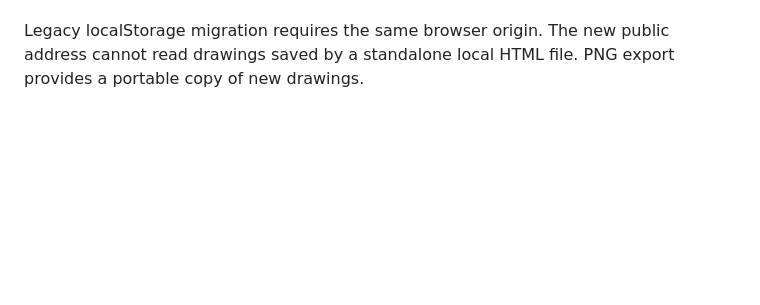
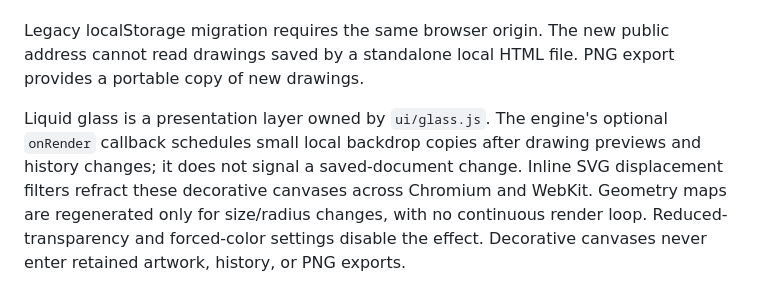
Before and after one commit to Eymistaken/tuval, a Markdown page: docs/decisions/001-canvas-modules.md, the part around the change. Drawn GitHub-style; blank space fills up the shorter version.

```diff
--- a/docs/decisions/001-canvas-modules.md
+++ b/docs/decisions/001-canvas-modules.md
@@ -27,3 +27,5 @@ Extracting the existing inline script and styles would improve file organization
 There are no runtime dependencies, and drawing primitives can be tested independently. The complete document survives rotation and viewport changes without stretching. PNG export includes regions outside the current viewport; history snapshots retain logical dimensions for restoration after expansion. Translucent strokes are uniform, and canceled operations do not enter history. Memory bounds reduce the number of undo entries on large documents. A very long freehand stroke still requires preview redraws, batched once per animation frame.
 
 Legacy localStorage migration requires the same browser origin. The new public address cannot read drawings saved by a standalone local HTML file. PNG export provides a portable copy of new drawings.
+
+Liquid glass is a presentation layer owned by `ui/glass.js`. The engine's optional `onRender` callback schedules small local backdrop copies after drawing previews and history changes; it does not signal a saved-document change. Inline SVG displacement filters refract these decorative canvases across Chromium and WebKit. Geometry maps are regenerated only for size/radius changes, with no continuous render loop. Reduced-transparency and forced-color settings disable the effect. Decorative canvases never enter retained artwork, history, or PNG exports.
```
Also changed, not shown: DESIGN.md (+1 -1 lines), README.md (+2 -2 lines), docs/images/studio.png, 11 other files.
